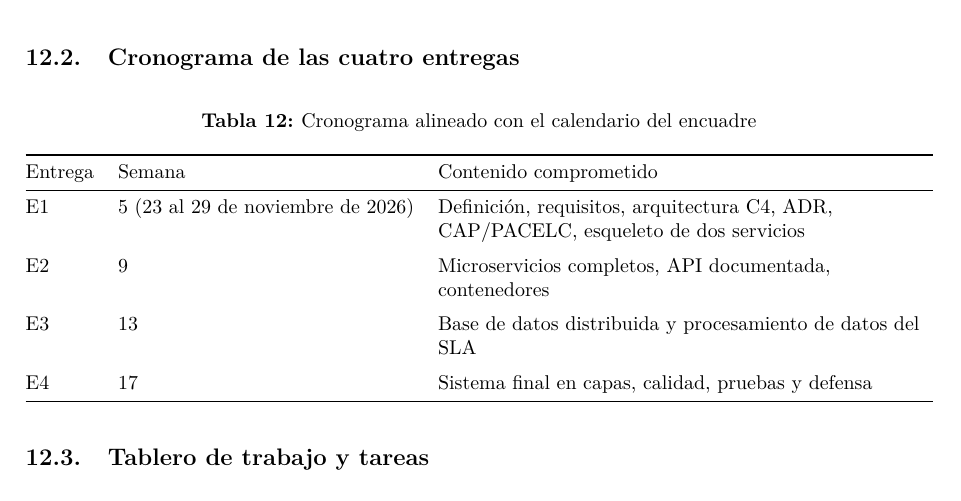
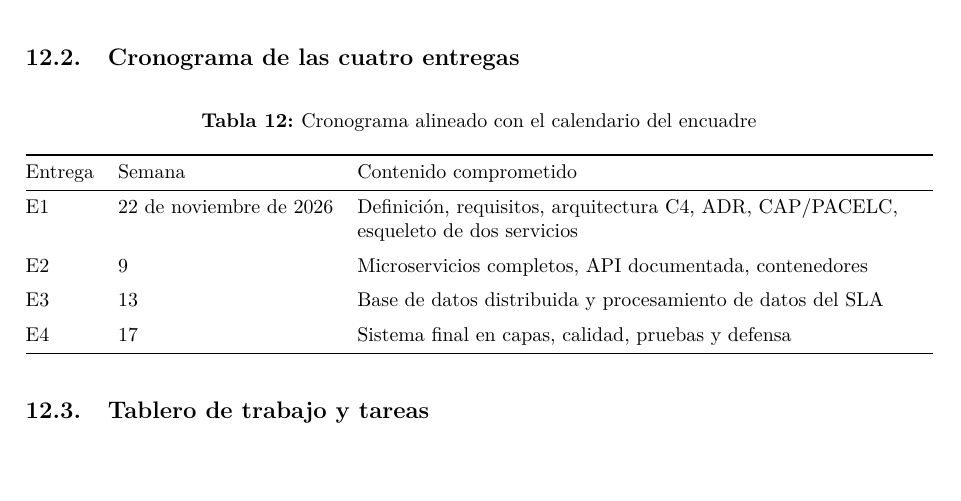
Before and after one commit to Amendozab5/sgiri-distribuido, a LaTeX document (docs/main.tex, which reads docs/secciones/05-plan.tex): part of page 19 of 27, cut so that both start at the same text. Compiled offline with pdfLaTeX.

Commit message:
Ajusto la fecha de E1 en el cronograma del plan

```diff
--- a/docs/secciones/05-plan.tex
+++ b/docs/secciones/05-plan.tex
@@ -38,7 +38,7 @@ Documentación.
 \toprule
 Entrega & Semana & Contenido comprometido \\
 \midrule
-E1 & 5 (23 al 29 de noviembre de 2026) & Definición, requisitos, arquitectura C4, ADR, CAP/PACELC,
+E1 & 22 de noviembre de 2026 & Definición, requisitos, arquitectura C4, ADR, CAP/PACELC,
 esqueleto de dos servicios \\
 \addlinespace
 E2 & 9 & Microservicios completos, API documentada, contenedores \\
```
Also changed, not shown: docs/main.pdf.
